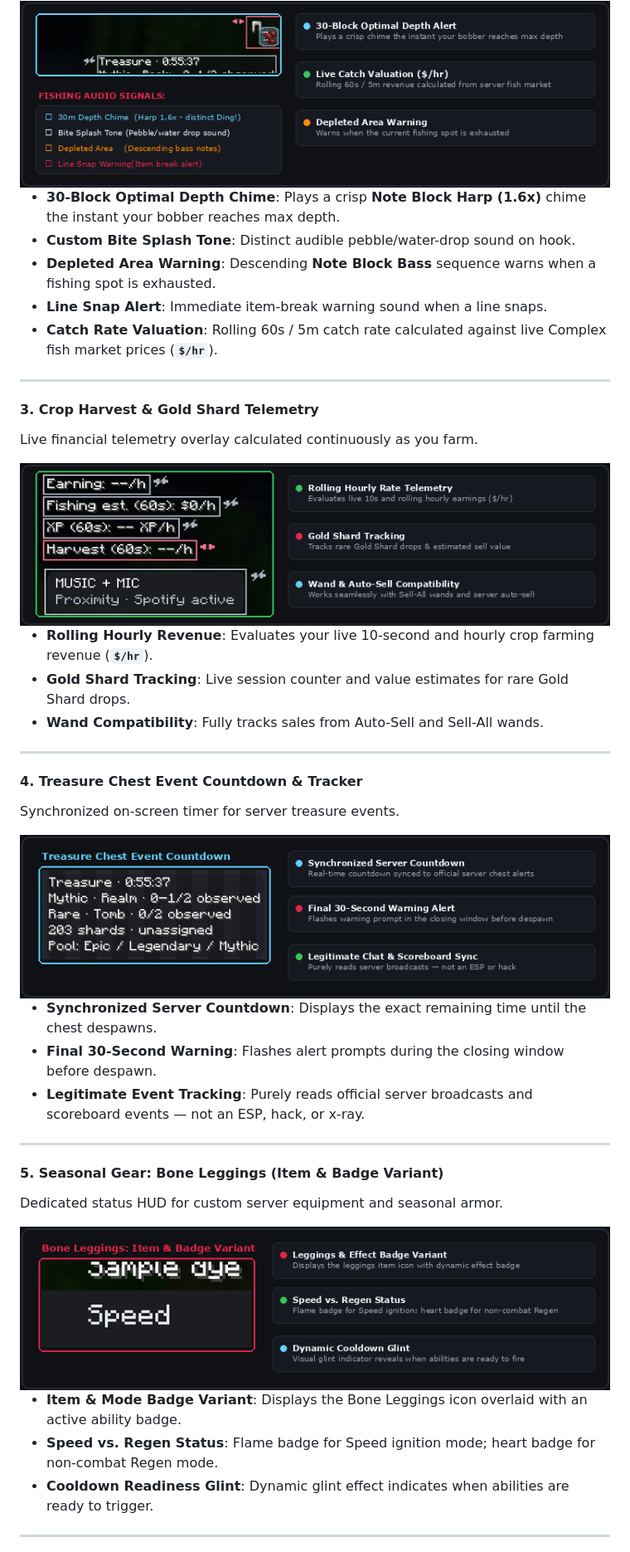
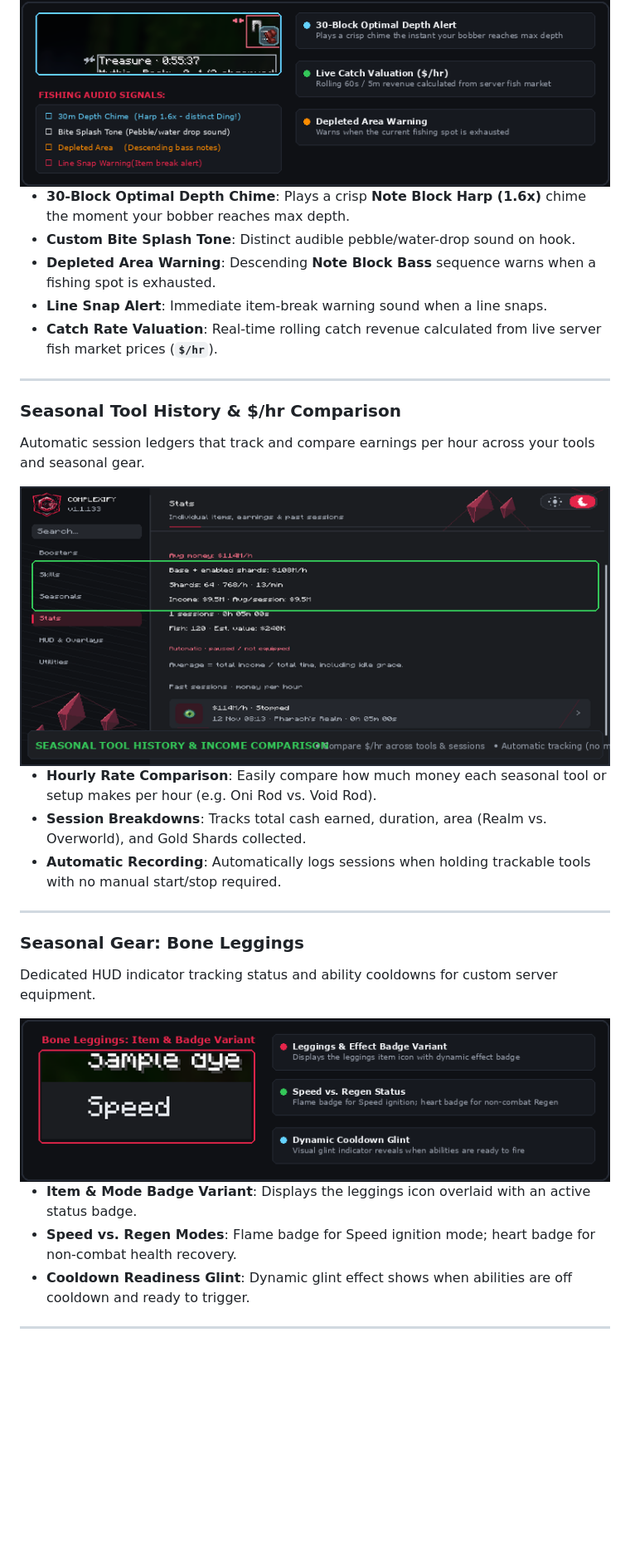
Before and after one commit to Jlorenzoo/complex-skyblock-tools, a Markdown page: README.md, the part around one of its changes. Shown at 83% size. Drawn GitHub-style; pictures changed too: assets/screenshots/ingame-crop-earnings.png (deleted), assets/screenshots/seasonal-history.png (added); blank space fills up the shorter version.

Commit message:
docs: showcase animated real-time income tracker, seasonal tool history, and refined clean layout

```diff
--- a/README.md
+++ b/README.md
@@ -87,50 +111,37 @@ High-precision auditory signals and real-time revenue projection for Skyblock fi
   <img src="assets/screenshots/ingame-fishing-signals.png" width="720" alt="Fishing Signals & Valuation HUD" />
 </div>
 
-- **30-Block Optimal Depth Chime**: Plays a crisp **Note Block Harp (1.6x)** chime the instant your bobber reaches max depth.
+- **30-Block Optimal Depth Chime**: Plays a crisp **Note Block Harp (1.6x)** chime the moment your bobber reaches max depth.
 - **Custom Bite Splash Tone**: Distinct audible pebble/water-drop sound on hook.
 - **Depleted Area Warning**: Descending **Note Block Bass** sequence warns when a fishing spot is exhausted.
 - **Line Snap Alert**: Immediate item-break warning sound when a line snaps.
-- **Catch Rate Valuation**: Rolling 60s / 5m catch rate calculated against live Complex fish market prices (**`$/hr`**).
+- **Catch Rate Valuation**: Real-time rolling catch revenue calculated from live server fish market prices (**`$/hr`**).
 
 ---
 
-#### 3. Crop Harvest & Gold Shard Telemetry
-Live financial telemetry overlay calculated continuously as you farm.
+### Seasonal Tool History & $/hr Comparison
+Automatic session ledgers that track and compare earnings per hour across your tools and seasonal gear.
 
 <div align="center">
-  <img src="assets/screenshots/ingame-crop-earnings.png" width="720" alt="Crop Harvest & Gold Shard HUD" />
+  <img src="assets/screenshots/seasonal-history.png" width="720" alt="Seasonal Tool History & Income Comparison" />
 </div>
 
-- **Rolling Hourly Revenue**: Evaluates your live 10-second and hourly crop farming revenue (**`$/hr`**).
-- **Gold Shard Tracking**: Live session counter and value estimates for rare Gold Shard drops.
-- **Wand Compatibility**: Fully tracks sales from Auto-Sell and Sell-All wands.
+- **Hourly Rate Comparison**: Easily compare how much money each seasonal tool or setup makes per hour (e.g. Oni Rod vs. Void Rod).
+- **Session Breakdowns**: Tracks total cash earned, duration, area (Realm vs. Overworld), and Gold Shards collected.
+- **Automatic Recording**: Automatically logs sessions when holding trackable tools with no manual start/stop required.
 
 ---
 
-#### 4. Treasure Chest Event Countdown & Tracker
-Synchronized on-screen timer for server treasure events.
-
-<div align="center">
-  <img src="assets/screenshots/ingame-treasure-hud.png" width="720" alt="Treasure Chest Event Countdown & Tracker" />
-</div>
-
-- **Synchronized Server Countdown**: Displays the exact remaining time until the chest despawns.
-- **Final 30-Second Warning**: Flashes alert prompts during the closing window before despawn.
-- **Legitimate Event Tracking**: Purely reads official server broadcasts and scoreboard events — not an ESP, hack, or x-ray.
-
----
-
-#### 5. Seasonal Gear: Bone Leggings (Item & Badge Variant)
-Dedicated status HUD for custom server equipment and seasonal armor.
+### Seasonal Gear: Bone Leggings
+Dedicated HUD indicator tracking status and ability cooldowns for custom server equipment.
 
 <div align="center">
   <img src="assets/screenshots/ingame-seasonal-icons.png" width="720" alt="Bone Leggings Status & Cooldown HUD" />
 </div>
 
-- **Item & Mode Badge Variant**: Displays the Bone Leggings icon overlaid with an active ability badge.
-- **Speed vs. Regen Status**: Flame badge for Speed ignition mode; heart badge for non-combat Regen mode.
-- **Cooldown Readiness Glint**: Dynamic glint effect indicates when abilities are ready to trigger.
+- **Item & Mode Badge Variant**: Displays the leggings icon overlaid with an active status badge.
+- **Speed vs. Regen Modes**: Flame badge for Speed ignition mode; heart badge for non-combat health recovery.
+- **Cooldown Readiness Glint**: Dynamic glint effect shows when abilities are off cooldown and ready to trigger.
 
 ---
 
```
Also changed, not shown: other parts of README.md (+60 -68 lines), assets/screenshots/income-tracker.gif (added), assets/screenshots/ingame-hud-editor.png (deleted).
